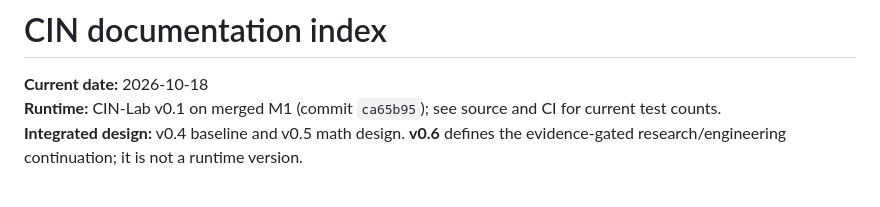
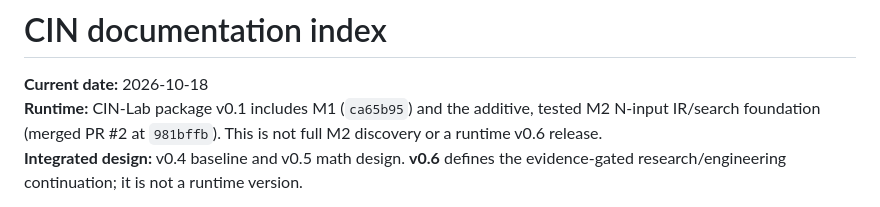
Before and after one commit to imMamdouhaboammar/code-in-nothing, a Markdown page: docs/INDEX.md, the part around the change. GitHub-like rendering.

```diff
--- a/docs/INDEX.md
+++ b/docs/INDEX.md
@@ -1,7 +1,7 @@
 # CIN documentation index
 
 **Current date:** 2026-10-18
-**Runtime:** CIN-Lab v0.1 on merged M1 (commit `ca65b95`); see source and CI for current test counts.
+**Runtime:** CIN-Lab package v0.1 includes M1 (`ca65b95`) and the additive, tested M2 N-input IR/search foundation (merged PR #2 at `981bffb`). This is not full M2 discovery or a runtime v0.6 release.
 **Integrated design:** v0.4 baseline and v0.5 math design. **v0.6** defines the evidence-gated research/engineering continuation; it is not a runtime version.
 
 This is the starting point for developers, reviewers and researchers. **The executable source and existing tests are the authority on current behavior.** The v0.4 design governs proposed work only after an implementation phase explicitly adopts its contracts.
```
Also changed, not shown: docs/specs/2026-10-18-cin-verified-mathematical-evolution-v0.6.md (+4 -4 lines).
